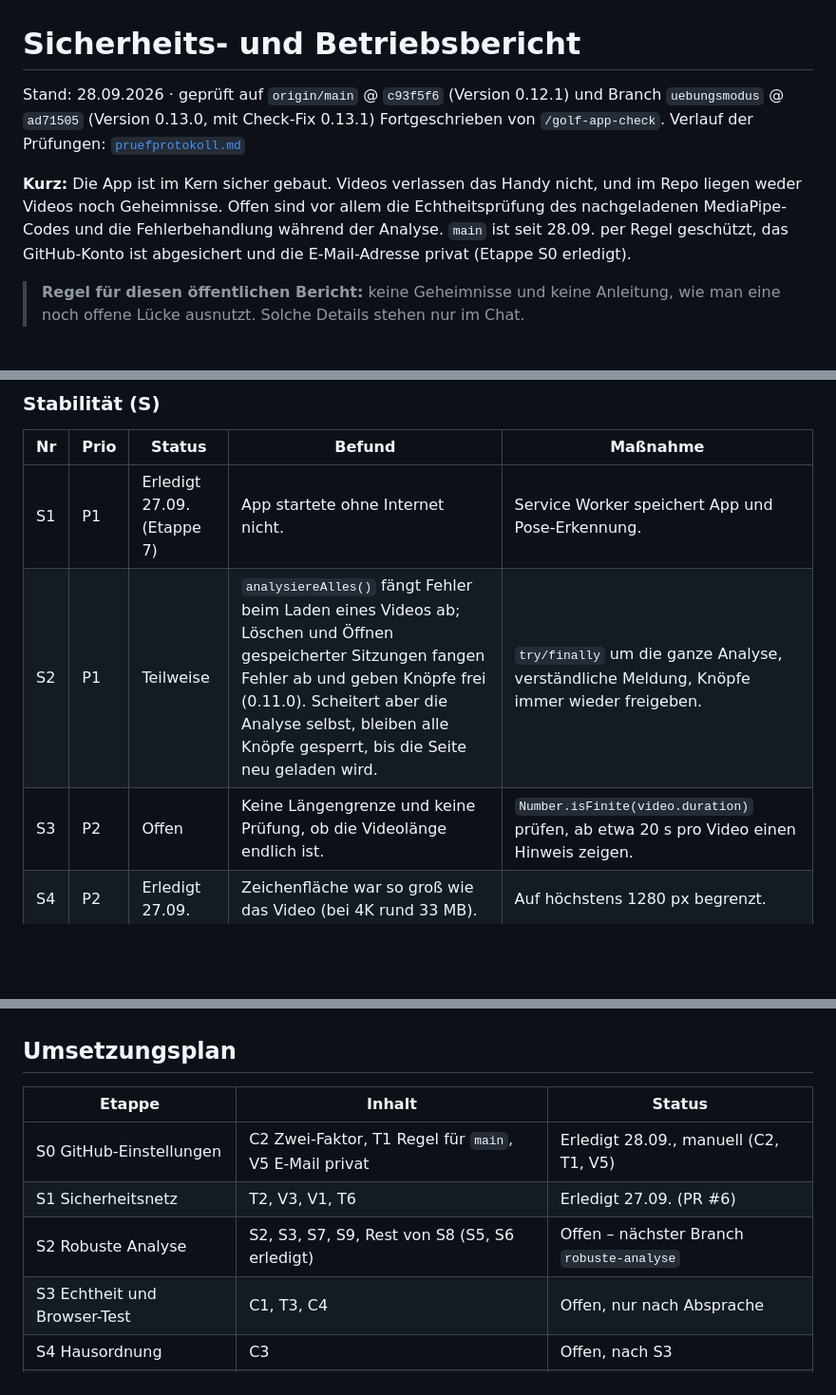
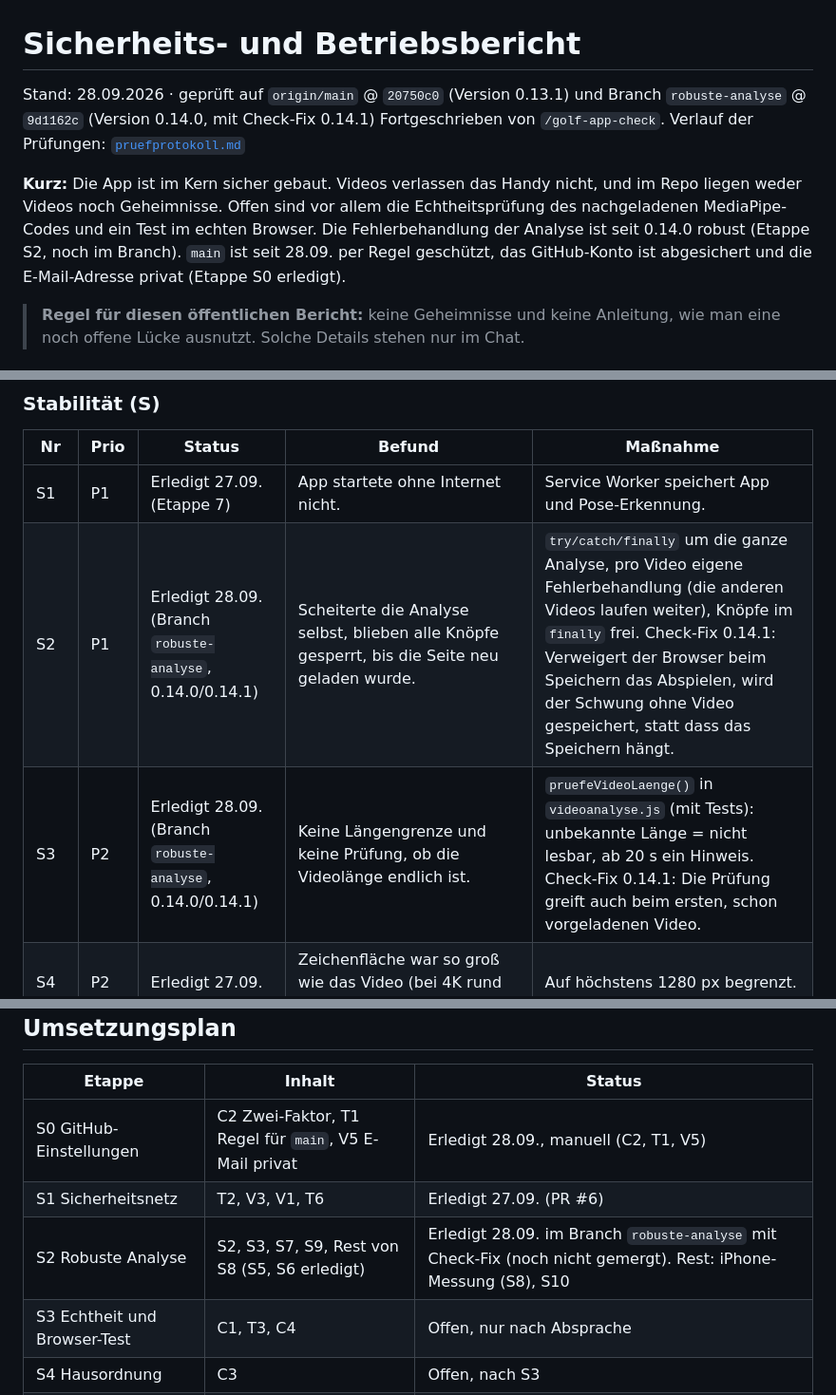
Before and after one commit to MarcelG91/golf-swing-coach, a Markdown page: docs/sicherheit/bericht.md, 3 parts joined by grey strips. Shown at 95% size. GitHub-like rendering; blank space fills up the shorter version.

```diff
--- a/docs/sicherheit/bericht.md
+++ b/docs/sicherheit/bericht.md
@@ -1,11 +1,12 @@
 # Sicherheits- und Betriebsbericht
 
-Stand: 28.09.2026 · geprüft auf `origin/main` @ `c93f5f6` (Version 0.12.1) und Branch `uebungsmodus` @ `ad71505` (Version 0.13.0, mit Check-Fix 0.13.1)
+Stand: 28.09.2026 · geprüft auf `origin/main` @ `20750c0` (Version 0.13.1) und Branch `robuste-analyse` @ `9d1162c` (Version 0.14.0, mit Check-Fix 0.14.1)
 Fortgeschrieben von `/golf-app-check`. Verlauf der Prüfungen: [`pruefprotokoll.md`](pruefprotokoll.md)
 
 **Kurz:** Die App ist im Kern sicher gebaut. Videos verlassen das Handy nicht, und im Repo liegen
 weder Videos noch Geheimnisse. Offen sind vor allem die Echtheitsprüfung des nachgeladenen
-MediaPipe-Codes und die Fehlerbehandlung während der Analyse. `main` ist seit 28.09. per Regel geschützt,
+MediaPipe-Codes und ein Test im echten Browser. Die Fehlerbehandlung der Analyse ist seit 0.14.0 robust
+(Etappe S2, noch im Branch). `main` ist seit 28.09. per Regel geschützt,
 das GitHub-Konto ist abgesichert und die E-Mail-Adresse privat (Etappe S0 erledigt).
 
 > **Regel für diesen öffentlichen Bericht:** keine Geheimnisse und keine Anleitung, wie man eine
@@ -71,8 +72,8 @@ Status: **Offen**, **Teilweise**, **Erledigt** (mit Datum/PR), **Akzeptiert** (b
 | Nr | Prio | Status | Befund | Maßnahme |
 |---|---|---|---|---|
 | S1 | P1 | Erledigt 27.09. (Etappe 7) | App startete ohne Internet nicht. | Service Worker speichert App und Pose-Erkennung. |
-| S2 | P1 | Teilweise | `analysiereAlles()` fängt Fehler beim Laden eines Videos ab; Löschen und Öffnen gespeicherter Sitzungen fangen Fehler ab und geben Knöpfe frei (0.11.0). Scheitert aber die Analyse selbst, bleiben alle Knöpfe gesperrt, bis die Seite neu geladen wird. | `try/finally` um die ganze Analyse, verständliche Meldung, Knöpfe immer wieder freigeben. |
-| S3 | P2 | Offen | Keine Längengrenze und keine Prüfung, ob die Videolänge endlich ist. | `Number.isFinite(video.duration)` prüfen, ab etwa 20 s pro Video einen Hinweis zeigen. |
+| S2 | P1 | Erledigt 28.09. (Branch `robuste-analyse`, 0.14.0/0.14.1) | Scheiterte die Analyse selbst, blieben alle Knöpfe gesperrt, bis die Seite neu geladen wurde. | `try/catch/finally` um die ganze Analyse, pro Video eigene Fehlerbehandlung (die anderen Videos laufen weiter), Knöpfe im `finally` frei. Check-Fix 0.14.1: Verweigert der Browser beim Speichern das Abspielen, wird der Schwung ohne Video gespeichert, statt dass das Speichern hängt. |
+| S3 | P2 | Erledigt 28.09. (Branch `robuste-analyse`, 0.14.0/0.14.1) | Keine Längengrenze und keine Prüfung, ob die Videolänge endlich ist. | `pruefeVideoLaenge()` in `videoanalyse.js` (mit Tests): unbekannte Länge = nicht lesbar, ab 20 s ein Hinweis. Check-Fix 0.14.1: Die Prüfung greift auch beim ersten, schon vorgeladenen Video. |
 | S4 | P2 | Erledigt 27.09. | Zeichenfläche war so groß wie das Video (bei 4K rund 33 MB). | Auf höchstens 1280 px begrenzt. |
 | S5 | P2 | Erledigt 28.09. (PR #16) | Beim Laden eines Videos entsteht eine Browser-Adresse (`URL.createObjectURL`), die nie freigegeben wird. Mit mehreren Videos pro Analyse wächst der Speicher. | Die alte Adresse wird beim Laden des nächsten Videos freigegeben. Seit 0.11.0 auch, wenn ein gelöschtes Video aus dem Player genommen wird. |
 | S6 | P3 | Erledigt 28.09. (PR #16) | „Posedaten speichern“ gibt die Datei-Adresse sofort nach dem Klick frei. Safari auf dem iPhone findet die Datei dann oft nicht mehr. | Die Freigabe erfolgt verzögert nach 60 s. |
@@ -97,7 +99,7 @@ Warmstart bis „Bereit“: 0,3 s ohne Datenübertragung (28.09., Mac, schnelles
 |---|---|---|
 | S0 GitHub-Einstellungen | C2 Zwei-Faktor, T1 Regel für `main`, V5 E-Mail privat | Erledigt 28.09., manuell (C2, T1, V5) |
 | S1 Sicherheitsnetz | T2, V3, V1, T6 | Erledigt 27.09. (PR #6) |
-| S2 Robuste Analyse | S2, S3, S7, S9, Rest von S8 (S5, S6 erledigt) | Offen – nächster Branch `robuste-analyse` |
+| S2 Robuste Analyse | S2, S3, S7, S9, Rest von S8 (S5, S6 erledigt) | Erledigt 28.09. im Branch `robuste-analyse` mit Check-Fix (noch nicht gemergt). Rest: iPhone-Messung (S8), S10 |
 | S3 Echtheit und Browser-Test | C1, T3, C4 | Offen, nur nach Absprache |
 | S4 Hausordnung | C3 | Offen, nach S3 |
 | Vor Etappe 9 | V6 | Offen |
```
Also changed, not shown: other parts of docs/sicherheit/bericht.md (+7 -6 lines), docs/sicherheit/pruefprotokoll.md (+9 -0 lines).
